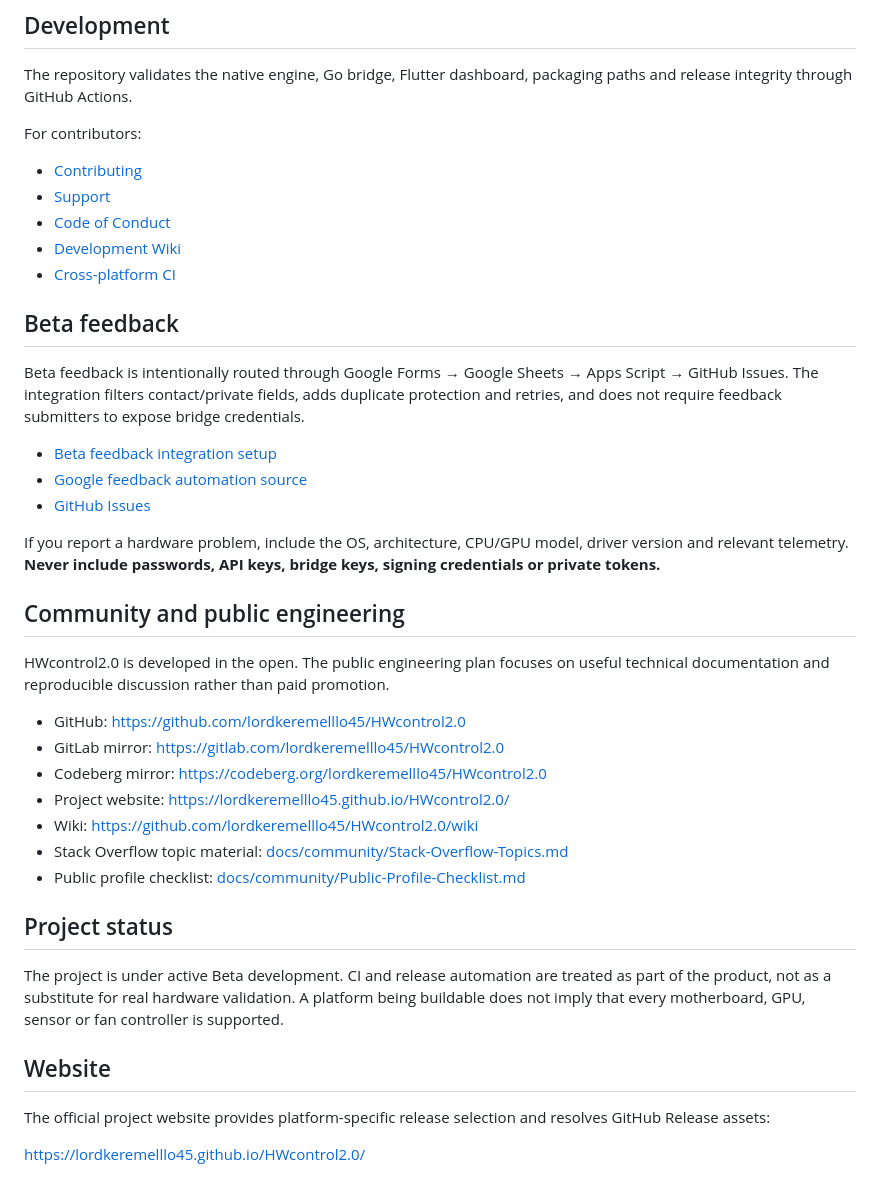
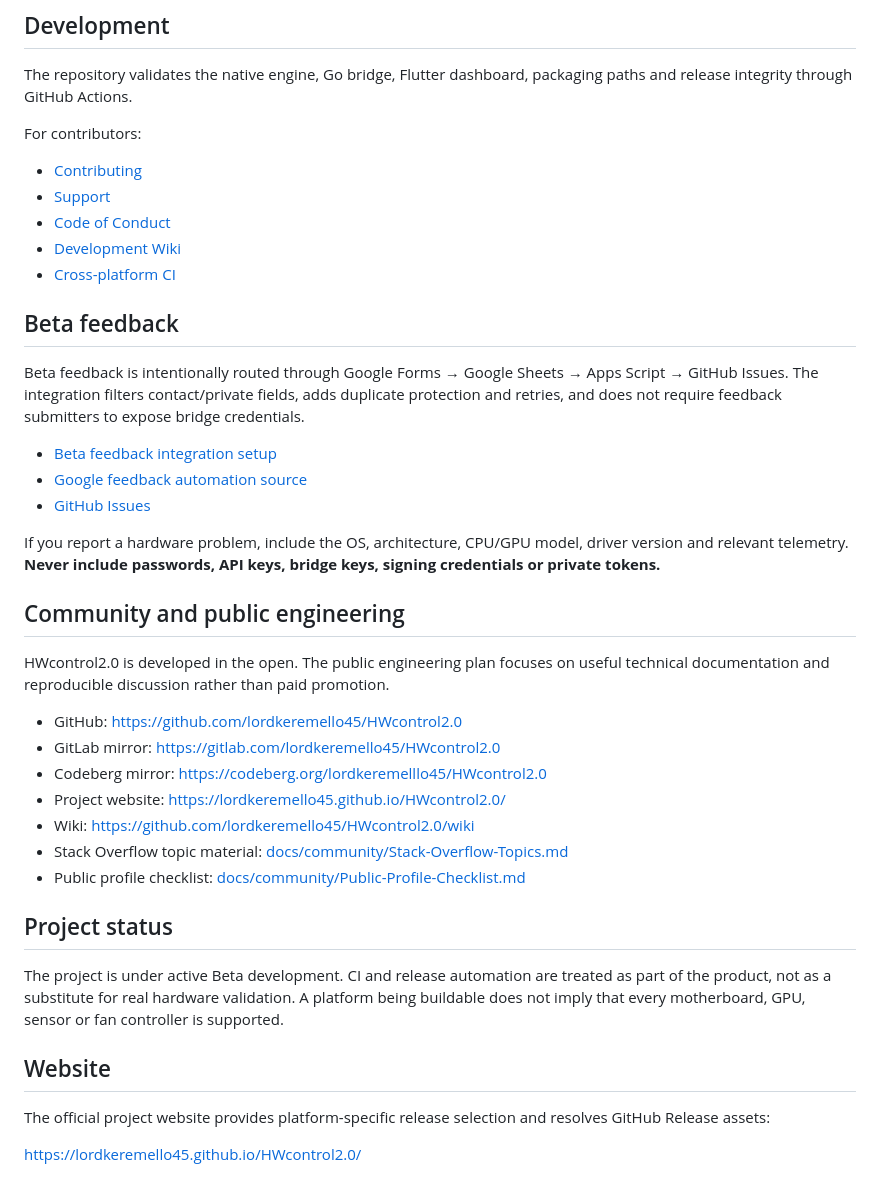
Before and after one commit to lordkeremello45/HWcontrol2.0, a Markdown page: README.md, the part around one of its changes. Drawn GitHub-style.

```diff
--- a/README.md
+++ b/README.md
@@ -97,11 +97,11 @@ If you report a hardware problem, include the OS, architecture, CPU/GPU model, d
 
 HWcontrol2.0 is developed in the open. The public engineering plan focuses on useful technical documentation and reproducible discussion rather than paid promotion.
 
-- GitHub: https://github.com/lordkeremelllo45/HWcontrol2.0
-- GitLab mirror: https://gitlab.com/lordkeremelllo45/HWcontrol2.0
+- GitHub: https://github.com/lordkeremello45/HWcontrol2.0
+- GitLab mirror: https://gitlab.com/lordkeremello45/HWcontrol2.0
 - Codeberg mirror: https://codeberg.org/lordkeremelllo45/HWcontrol2.0
-- Project website: https://lordkeremelllo45.github.io/HWcontrol2.0/
-- Wiki: https://github.com/lordkeremelllo45/HWcontrol2.0/wiki
+- Project website: https://lordkeremello45.github.io/HWcontrol2.0/
+- Wiki: https://github.com/lordkeremello45/HWcontrol2.0/wiki
 - Stack Overflow topic material: [docs/community/Stack-Overflow-Topics.md](docs/community/Stack-Overflow-Topics.md)
 - Public profile checklist: [docs/community/Public-Profile-Checklist.md](docs/community/Public-Profile-Checklist.md)
 
@@ -113,4 +113,4 @@ The project is under active Beta development. CI and release automation are trea
 
 The official project website provides platform-specific release selection and resolves GitHub Release assets:
 
-https://lordkeremelllo45.github.io/HWcontrol2.0/
+https://lordkeremello45.github.io/HWcontrol2.0/
```
Also changed, not shown: other parts of README.md (+12 -12 lines).
